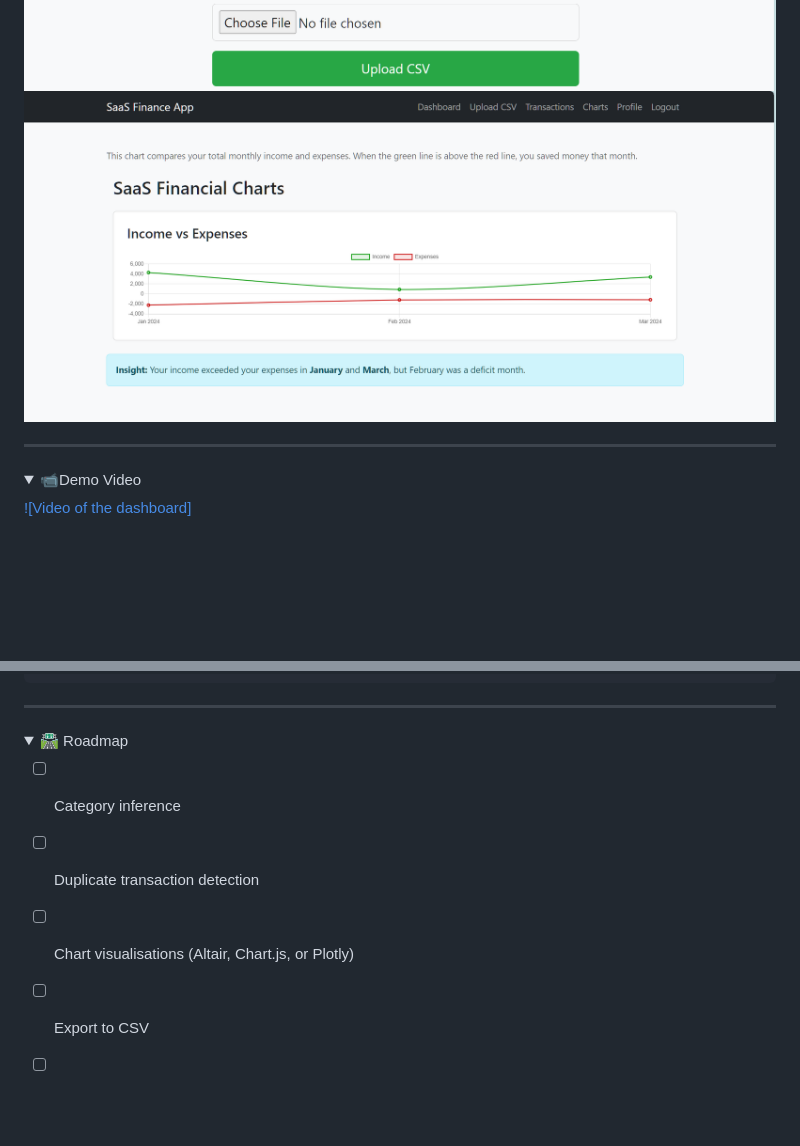
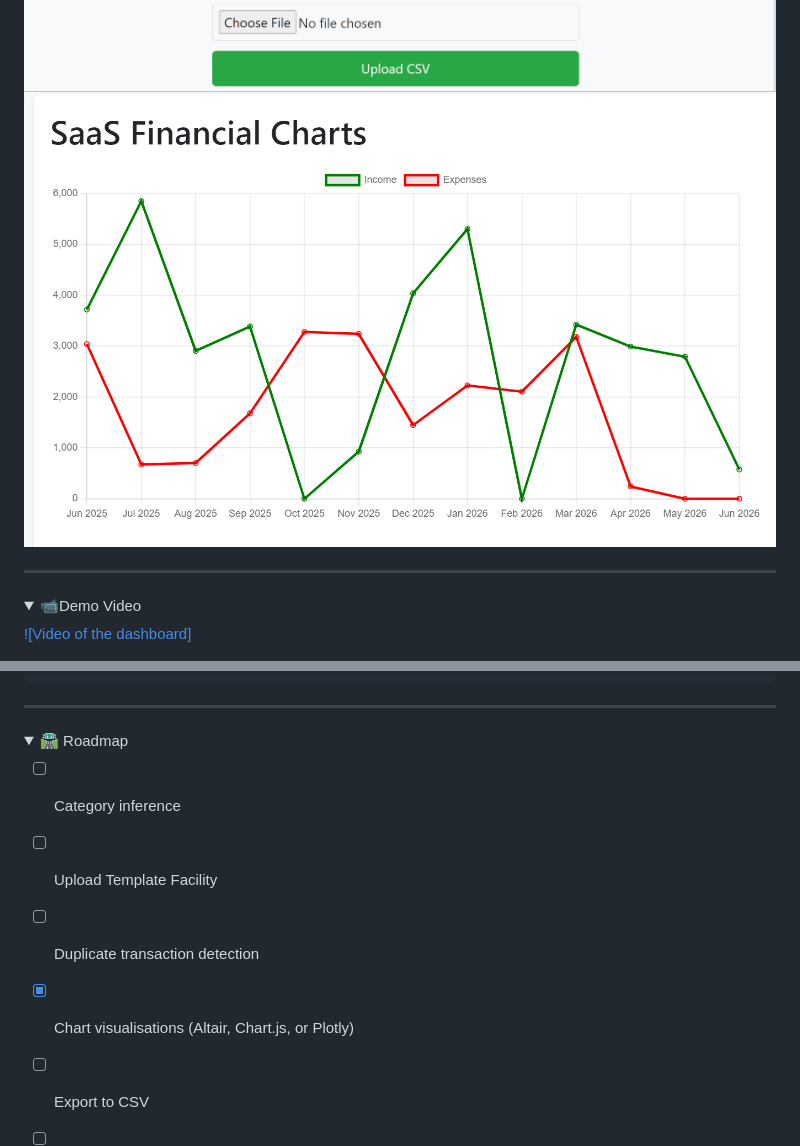
Before and after one commit to reory/finance_app, a Markdown page: README.md, 2 parts joined by grey strips. Rendered like a GitHub page; pictures changed too: screenshots/chart1.png (deleted), screenshots/sass.png (added); folded sections open; blank space fills up the shorter version.

Commit message:
Updated README.md section.

```diff
--- a/README.md
+++ b/README.md
@@ -35,7 +35,7 @@ The architecture is intentionally scalable, with a dedicated ingestion pipeline,
 ![User profile dashboard](screenshots/profile1.png)
 ![CSV successfully cleaned dashboard](screenshots/testcsv1.png)
 ![Upload CSV dashboard](screenshots/uploadcsv1.png)
-![Analytical Chart Dashboard](screenshots/chart1.png)
+![Analytical Chart Dashboard](screenshots/sass.png)
 
 </details>
 
@@ -303,9 +303,11 @@ pytest -q
 
 - [ ] Category inference
 
+- [ ] Upload Template Facility
+
 - [ ] Duplicate transaction detection
 
-- [ ] Chart visualisations (Altair, Chart.js, or Plotly)
+- [x] Chart visualisations (Altair, Chart.js, or Plotly)
 
 - [ ] Export to CSV
 
```
